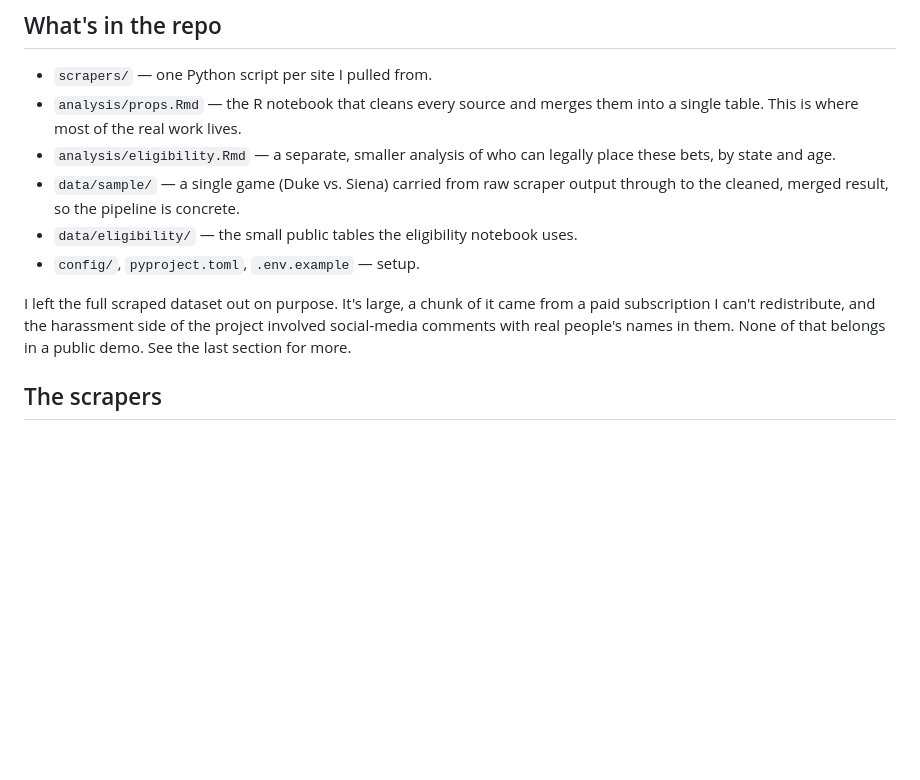
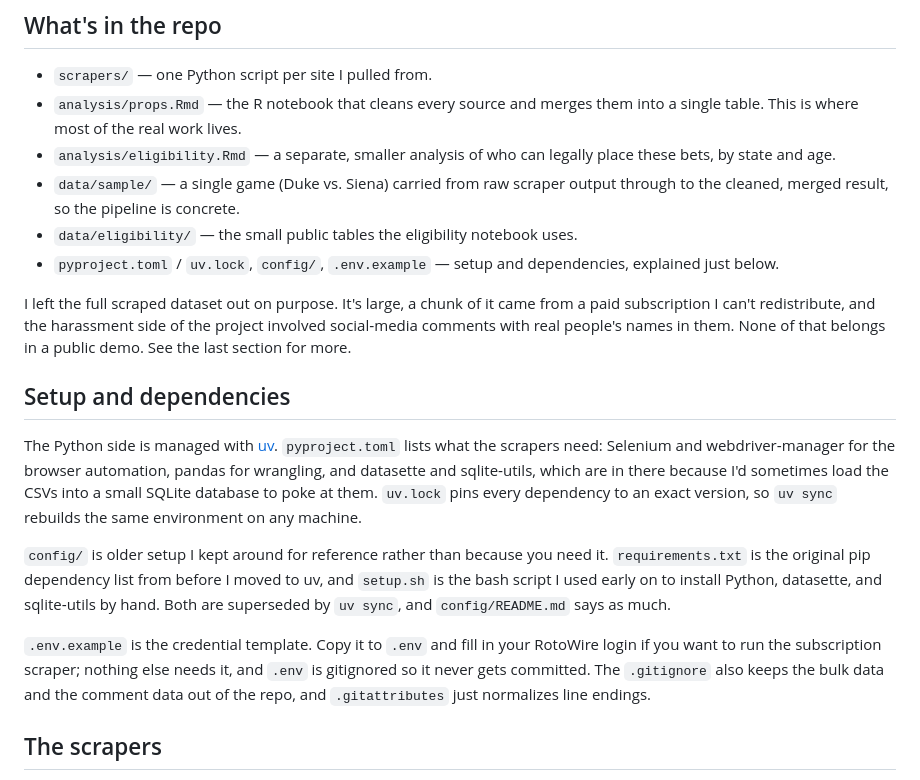
Before and after one commit to catelizabethmurphy/ire26, a Markdown page: METHODOLOGY.md, the part around the change. GitHub-like rendering; blank space fills up the shorter version.

Commit message:
Explain setup files: pyproject/uv.lock, config/, .env.example, gitignore
Co-Authored-By: Claude Opus 4.8 (1M context) <noreply@anthropic.com>

```diff
--- a/METHODOLOGY.md
+++ b/METHODOLOGY.md
@@ -24,12 +24,34 @@ differently, and then reconcile them.
 - `data/sample/` — a single game (Duke vs. Siena) carried from raw scraper output
   through to the cleaned, merged result, so the pipeline is concrete.
 - `data/eligibility/` — the small public tables the eligibility notebook uses.
-- `config/`, `pyproject.toml`, `.env.example` — setup.
+- `pyproject.toml` / `uv.lock`, `config/`, `.env.example` — setup and
+  dependencies, explained just below.
 
 I left the full scraped dataset out on purpose. It's large, a chunk of it came
 from a paid subscription I can't redistribute, and the harassment side of the
 project involved social‑media comments with real people's names in them. None of
 that belongs in a public demo. See the last section for more.
+
+## Setup and dependencies
+
+The Python side is managed with [uv](https://github.com/astral-sh/uv).
+`pyproject.toml` lists what the scrapers need: Selenium and webdriver‑manager for
+the browser automation, pandas for wrangling, and datasette and sqlite‑utils,
+which are in there because I'd sometimes load the CSVs into a small SQLite
+database to poke at them. `uv.lock` pins every dependency to an exact version, so
+`uv sync` rebuilds the same environment on any machine.
+
+`config/` is older setup I kept around for reference rather than because you need
+it. `requirements.txt` is the original pip dependency list from before I moved to
+uv, and `setup.sh` is the bash script I used early on to install Python,
+datasette, and sqlite‑utils by hand. Both are superseded by `uv sync`, and
+`config/README.md` says as much.
+
+`.env.example` is the credential template. Copy it to `.env` and fill in your
+RotoWire login if you want to run the subscription scraper; nothing else needs it,
+and `.env` is gitignored so it never gets committed. The `.gitignore` also keeps
+the bulk data and the comment data out of the repo, and `.gitattributes` just
+normalizes line endings.
 
 ## The scrapers
 
```
